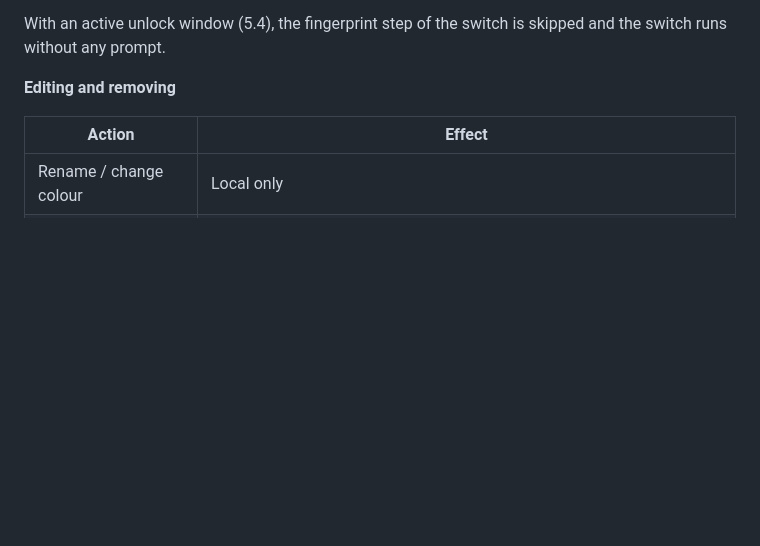
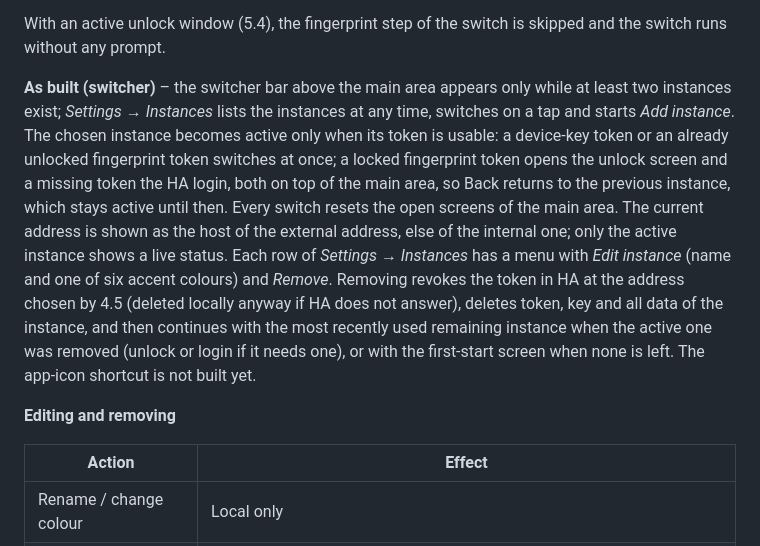
Before and after one commit to stacknoise/haac-bridge, a Markdown page: docs/concept.md, the part around the change. GitHub-like rendering; blank space fills up the shorter version.

Commit message:
docs(concept): instance switcher, rename, recolour and remove as built (4.4) (#26)
Co-authored-by: Claude Sonnet 5.5 <noreply@anthropic.com>

```diff
--- a/docs/concept.md
+++ b/docs/concept.md
@@ -183,6 +183,8 @@ sequenceDiagram
 - If the switch fails (server unreachable), the new instance opens in offline mode with its cached data; the user can switch back at any time.
 
 With an active unlock window (5.4), the fingerprint step of the switch is skipped and the switch runs without any prompt.
+
+**As built (switcher)** – the switcher bar above the main area appears only while at least two instances exist; *Settings → Instances* lists the instances at any time, switches on a tap and starts *Add instance*. The chosen instance becomes active only when its token is usable: a device-key token or an already unlocked fingerprint token switches at once; a locked fingerprint token opens the unlock screen and a missing token the HA login, both on top of the main area, so Back returns to the previous instance, which stays active until then. Every switch resets the open screens of the main area. The current address is shown as the host of the external address, else of the internal one; only the active instance shows a live status. Each row of *Settings → Instances* has a menu with *Edit instance* (name and one of six accent colours) and *Remove*. Removing revokes the token in HA at the address chosen by 4.5 (deleted locally anyway if HA does not answer), deletes token, key and all data of the instance, and then continues with the most recently used remaining instance when the active one was removed (unlock or login if it needs one), or with the first-start screen when none is left. The app-icon shortcut is not built yet.
 
 **Editing and removing**
 
```
